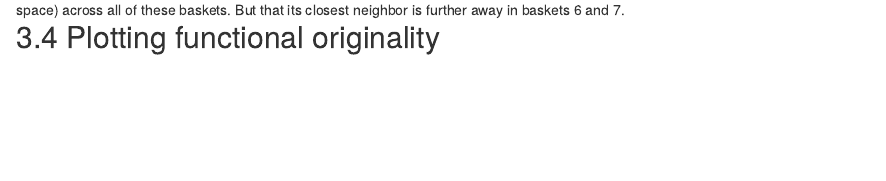
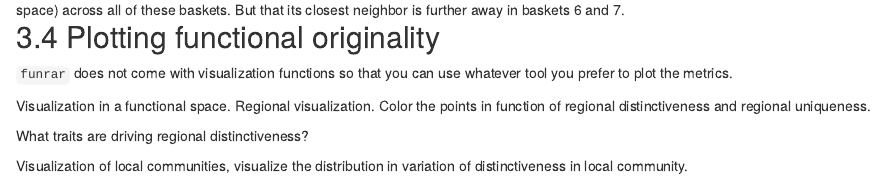
Before and after one commit to FRBCesab/workshop-free, an R Markdown document (practice.Rmd): the page in a window 1100 px wide, from 2620 px down. Rendered offline with R 4.5, knitr and Pandoc, with nearby package versions; drawn as R Markdown's standard HTML page in place of the format the file asks for; some code elsewhere in the file could not run offline.

Commit message:
Began drafting visualization of funrar

```diff
--- a/practice.Rmd
+++ b/practice.Rmd
@@ -1378,3 +1378,14 @@ all of these baskets. But that its closest neighbor is further away in baskets
 6 and 7.
 
 ## 3.4 Plotting functional originality
+
+`funrar` does not come with visualization functions so that you can use whatever
+tool you prefer to plot the metrics.
+
+Visualization in a functional space. Regional visualization. Color the points
+in function of regional distinctiveness and regional uniqueness.
+
+What traits are driving regional distinctiveness?
+
+Visualization of local communities, visualize the distribution in variation of
+distinctiveness in local community.
```
